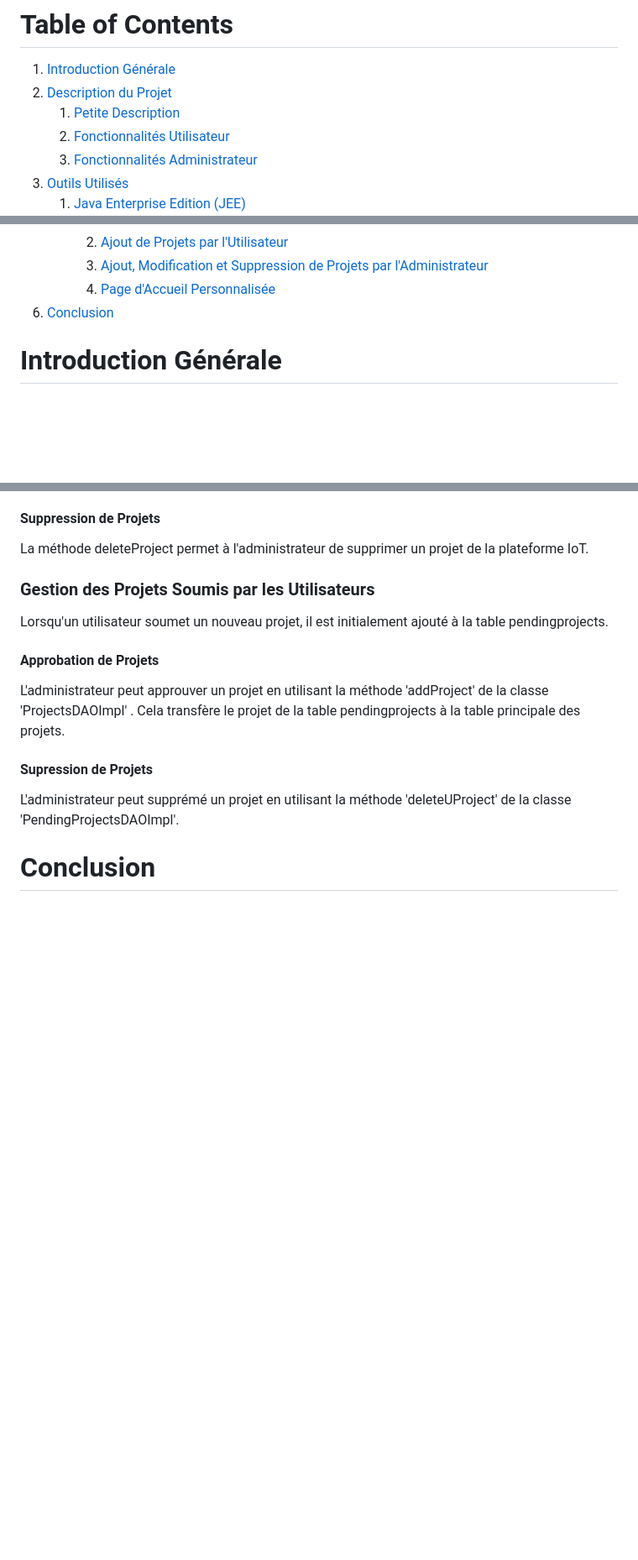
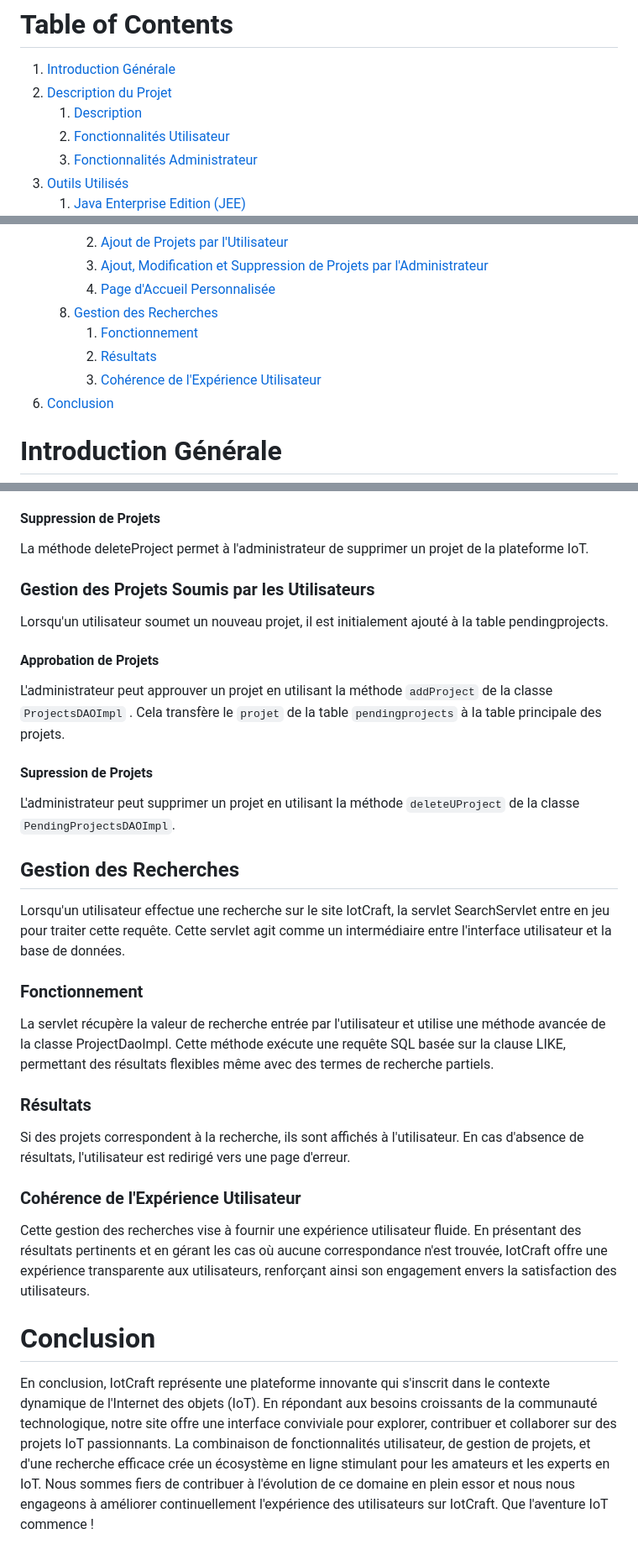
Before and after one commit to nouhasb/WebSiteIotCraft, a Markdown page: README.md, 3 parts joined by grey strips. Shown at 84% size. Drawn GitHub-style; blank space fills up the shorter version.

```diff
--- a/README.md
+++ b/README.md
@@ -19,7 +19,7 @@ Réalisé par : <br>
 # Table of Contents
 1. [Introduction Générale](#introduction-générale)
 2. [Description du Projet](#description-du-projet)
-   1. [Petite Description](#petite-description)
+   1. [Description](#description)
    2. [Fonctionnalités Utilisateur](#fonctionnalités-utilisateur)
    3. [Fonctionnalités Administrateur](#fonctionnalités-administrateur)
 3. [Outils Utilisés](#outils-utilisés)
@@ -47,6 +47,10 @@ Réalisé par : <br>
       2. [Ajout de Projets par l'Utilisateur](#ajout-de-projets-par-lutilisateur)
       3. [Ajout, Modification et Suppression de Projets par l'Administrateur](#ajout-modification-et-suppression-de-projets-par-ladministrateur)
       4. [Page d'Accueil Personnalisée](#page-daccueil-personnalisée)
+   3. [Gestion des Recherches](#gestion-des-recherches)
+      1. [Fonctionnement](#fonctionnement)
+      2. [Résultats](#résultats)
+      3. [Cohérence de l'Expérience Utilisateur](#cohérence-de-lexpérience-utilisateur)
 6. [Conclusion](#conclusion)
 
 # Introduction Générale
@@ -212,11 +216,24 @@ La méthode deleteProject permet à l'administrateur de supprimer un projet de l
 Lorsqu'un utilisateur soumet un nouveau projet, il est initialement ajouté à la table pendingprojects.
 #### Approbation de Projets
 
-L'administrateur peut approuver un projet en utilisant la méthode 'addProject' de la classe 'ProjectsDAOImpl' . Cela transfère le projet de la table pendingprojects à la table principale des projets.
+L'administrateur peut approuver un projet en utilisant la méthode `addProject` de la classe `ProjectsDAOImpl` . Cela transfère le `projet` de la table `pendingprojects` à la table principale des projets.
 
 #### Supression de Projets
-L'administrateur peut supprémé un projet en utilisant la méthode 'deleteUProject' de la classe 'PendingProjectsDAOImpl'.
+L'administrateur peut supprimer un projet en utilisant la méthode `deleteUProject` de la classe `PendingProjectsDAOImpl`.
 
+## Gestion des Recherches
+
+Lorsqu'un utilisateur effectue une recherche sur le site IotCraft, la servlet SearchServlet entre en jeu pour traiter cette requête. Cette servlet agit comme un intermédiaire entre l'interface utilisateur et la base de données.
+
+### Fonctionnement
+La servlet récupère la valeur de recherche entrée par l'utilisateur et utilise une méthode avancée de la classe ProjectDaoImpl. Cette méthode exécute une requête SQL basée sur la clause LIKE, permettant des résultats flexibles même avec des termes de recherche partiels.
+
+### Résultats
+Si des projets correspondent à la recherche, ils sont affichés à l'utilisateur. En cas d'absence de résultats, l'utilisateur est redirigé vers une page d'erreur.
+
+### Cohérence de l'Expérience Utilisateur
+Cette gestion des recherches vise à fournir une expérience utilisateur fluide. En présentant des résultats pertinents et en gérant les cas où aucune correspondance n'est trouvée, IotCraft offre une expérience transparente aux utilisateurs, renforçant ainsi son engagement envers la satisfaction des utilisateurs.
 
 
 # Conclusion
+En conclusion, IotCraft représente une plateforme innovante qui s'inscrit dans le contexte dynamique de l'Internet des objets (IoT). En répondant aux besoins croissants de la communauté technologique, notre site offre une interface conviviale pour explorer, contribuer et collaborer sur des projets IoT passionnants. La combinaison de fonctionnalités utilisateur, de gestion de projets, et d'une recherche efficace crée un écosystème en ligne stimulant pour les amateurs et les experts en IoT. Nous sommes fiers de contribuer à l'évolution de ce domaine en plein essor et nous nous engageons à améliorer continuellement l'expérience des utilisateurs sur IotCraft. Que l'aventure IoT commence !
```
Also changed, not shown: other parts of README.md (+5 -5 lines).
